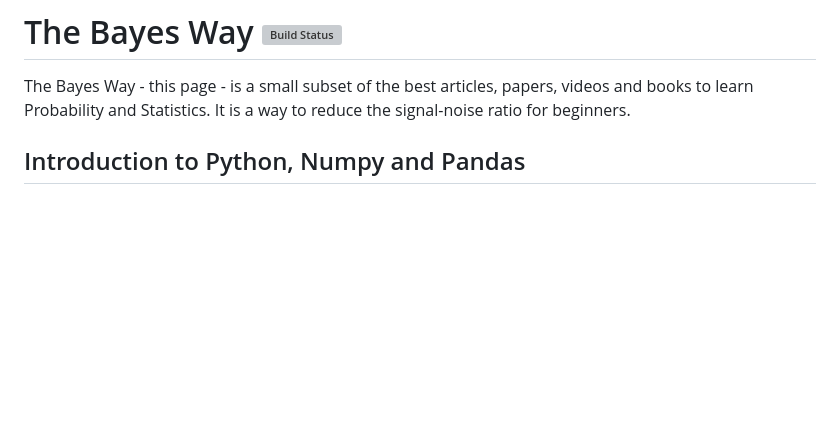
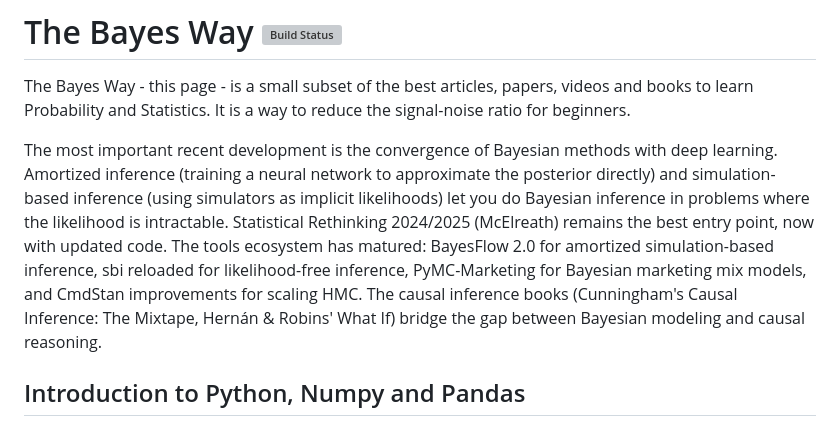
Before and after one commit to unbalancedparentheses/the_bayes_way, a Markdown page: src/content.md, the part around the change. GitHub-like rendering; blank space fills up the shorter version; grey boxes are pictures that could not be loaded.

Commit message:
Add introductory overview of Bayesian deep learning and recent tools

```diff
--- a/src/content.md
+++ b/src/content.md
@@ -1,6 +1,8 @@
 # The Bayes Way [![Build Status](https://travis-ci.org/unbalancedparentheses/the_bayes_way.svg?branch=master)](https://travis-ci.org/unbalancedparentheses/the_bayes_way)
 
 The Bayes Way - this page - is a small subset of the best articles, papers, videos and books to learn Probability and Statistics. It is a way to reduce the signal-noise ratio for beginners.
+
+The most important recent development is the convergence of Bayesian methods with deep learning. Amortized inference (training a neural network to approximate the posterior directly) and simulation-based inference (using simulators as implicit likelihoods) let you do Bayesian inference in problems where the likelihood is intractable. Statistical Rethinking 2024/2025 (McElreath) remains the best entry point, now with updated code. The tools ecosystem has matured: BayesFlow 2.0 for amortized simulation-based inference, sbi reloaded for likelihood-free inference, PyMC-Marketing for Bayesian marketing mix models, and CmdStan improvements for scaling HMC. The causal inference books (Cunningham's Causal Inference: The Mixtape, Hernán & Robins' What If) bridge the gap between Bayesian modeling and causal reasoning.
 
 ## Introduction to Python, Numpy and Pandas
 
```
